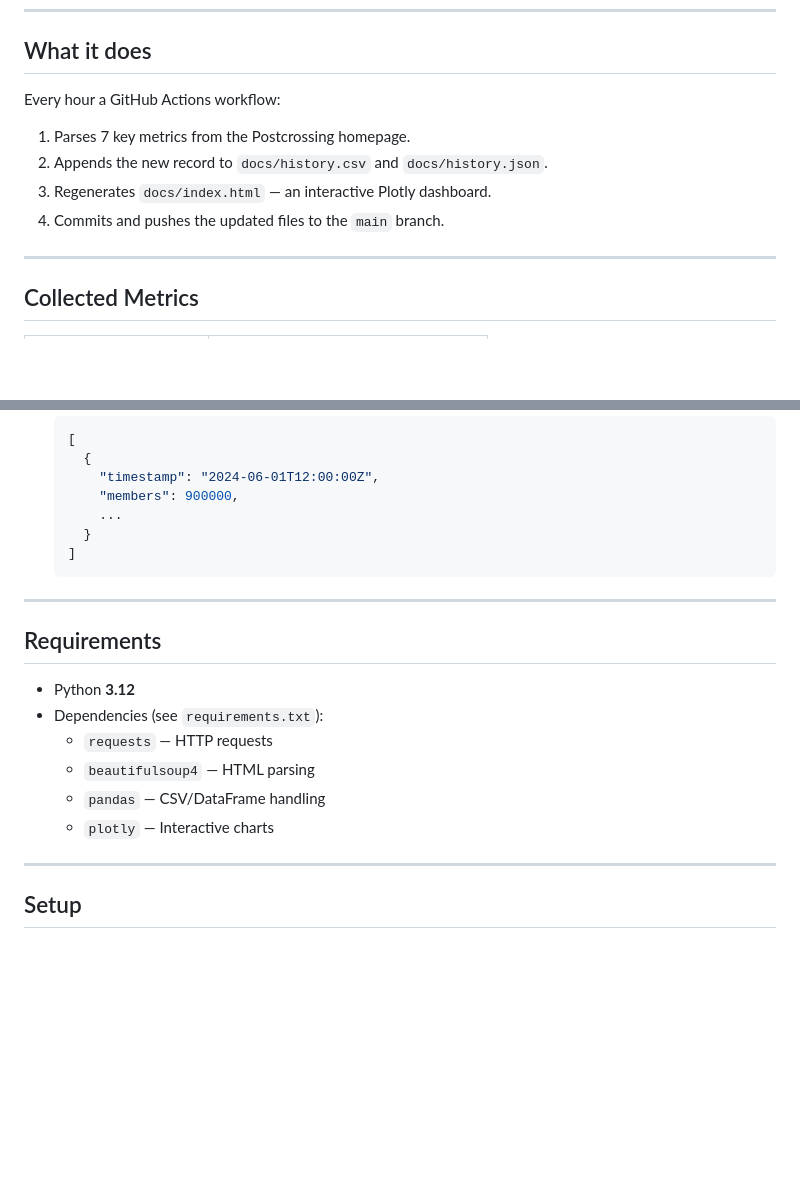
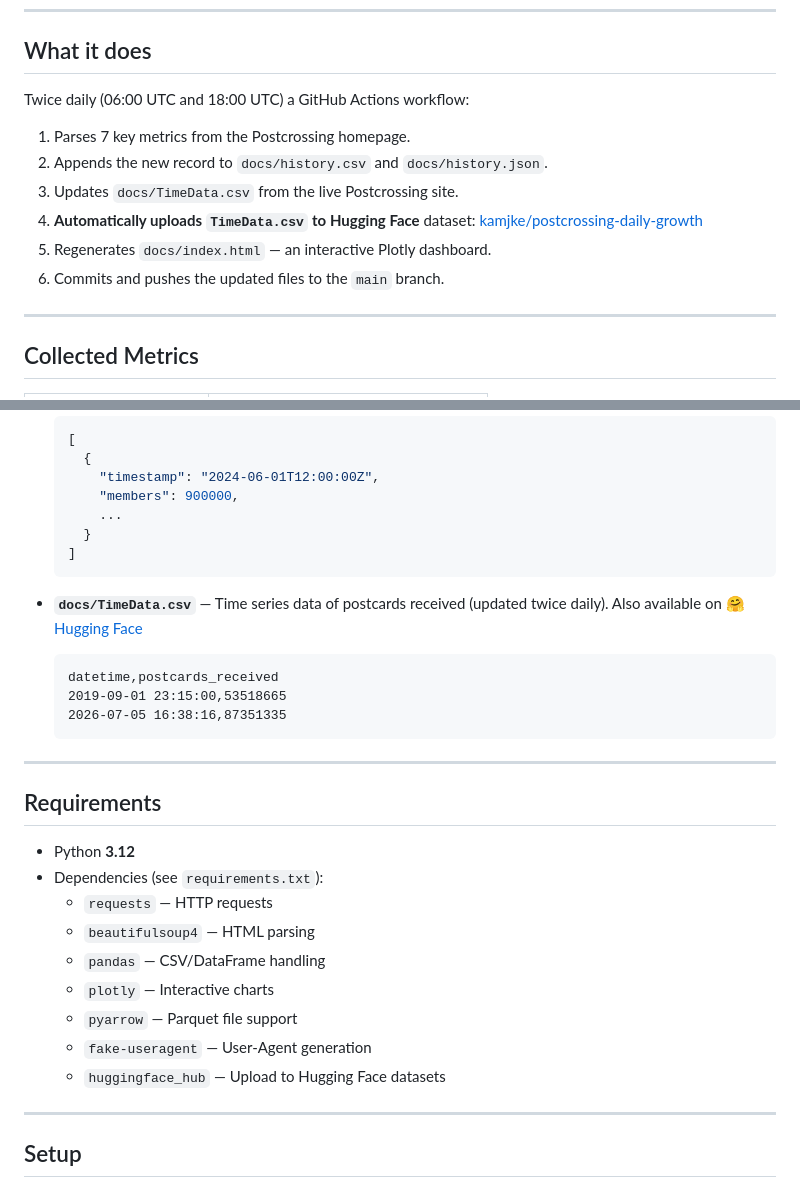
Before and after one commit to kam1k88/postcrossing, a Markdown page: README.md, 2 parts joined by grey strips. Drawn GitHub-style; blank space fills up the shorter version.

````diff
--- a/README.md
+++ b/README.md
@@ -6,11 +6,13 @@ An autonomous project that collects and visualises live statistics from [postcro
 
 ## What it does
 
-Every hour a GitHub Actions workflow:
+Twice daily (06:00 UTC and 18:00 UTC) a GitHub Actions workflow:
 1. Parses 7 key metrics from the Postcrossing homepage.
 2. Appends the new record to `docs/history.csv` and `docs/history.json`.
-3. Regenerates `docs/index.html` — an interactive Plotly dashboard.
-4. Commits and pushes the updated files to the `main` branch.
+3. Updates `docs/TimeData.csv` from the live Postcrossing site.
+4. **Automatically uploads `TimeData.csv` to Hugging Face** dataset: [kamjke/postcrossing-daily-growth](https://huggingface.co/datasets/kamjke/postcrossing-daily-growth)
+5. Regenerates `docs/index.html` — an interactive Plotly dashboard.
+6. Commits and pushes the updated files to the `main` branch.
 
 ---
 
@@ -50,6 +52,15 @@ Every hour a GitHub Actions workflow:
   ]
   ```
 
+- **`docs/TimeData.csv`** — Time series data of postcards received (updated twice daily).
+  Also available on [🤗 Hugging Face](https://huggingface.co/datasets/kamjke/postcrossing-daily-growth/raw/main/TimeData.csv)
+
+  ```
+  datetime,postcards_received
+  2019-09-01 23:15:00,53518665
+  2026-07-05 16:38:16,87351335
+  ```
+
 ---
 
 ## Requirements
@@ -60,6 +71,9 @@ Every hour a GitHub Actions workflow:
   - `beautifulsoup4` — HTML parsing
   - `pandas` — CSV/DataFrame handling
   - `plotly` — Interactive charts
+  - `pyarrow` — Parquet file support
+  - `fake-useragent` — User-Agent generation
+  - `huggingface_hub` — Upload to Hugging Face datasets
 
 ---
 
````
Also changed, not shown: other parts of README.md (+38 -5 lines).
